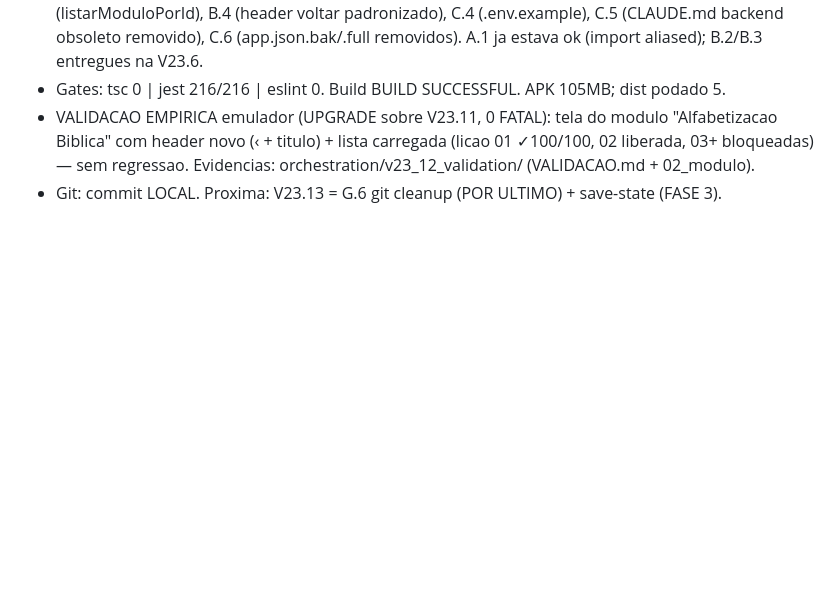
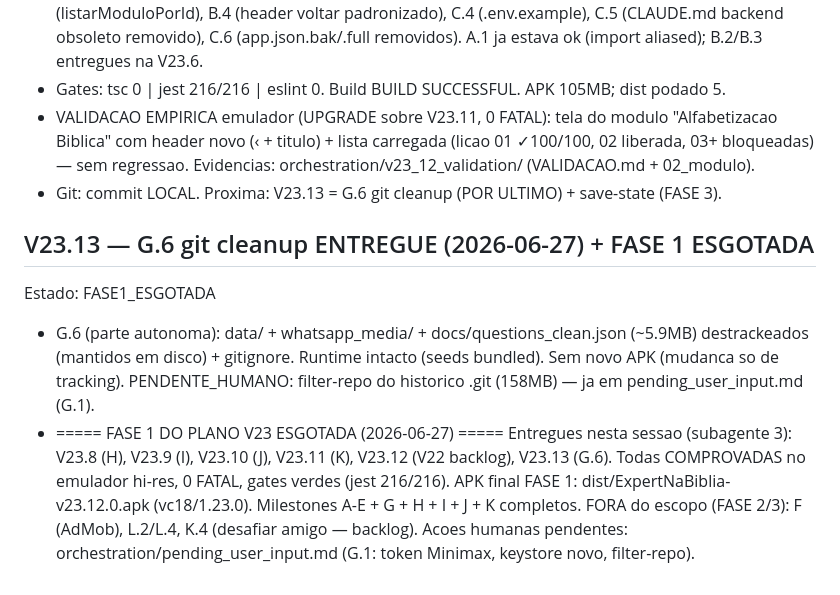
Before and after one commit to donizetiferr/expert-na-biblia, a Markdown page: orchestration/status.md, the part around the change. GitHub-like rendering; blank space fills up the shorter version.

Commit message:
docs: marca FASE 1 do plano V23 esgotada (H/I/J/K + V22 backlog + G.6)

```diff
--- a/orchestration/status.md
+++ b/orchestration/status.md
@@ -309,3 +309,15 @@ Estado: V23.12_ENTREGUE_COMPROVADO
   header novo (‹ + titulo) + lista carregada (licao 01 ✓100/100, 02 liberada, 03+ bloqueadas) — sem
   regressao. Evidencias: orchestration/v23_12_validation/ (VALIDACAO.md + 02_modulo).
 - Git: commit LOCAL. Proxima: V23.13 = G.6 git cleanup (POR ULTIMO) + save-state (FASE 3).
+
+## V23.13 — G.6 git cleanup ENTREGUE (2026-06-27) + FASE 1 ESGOTADA
+Estado: FASE1_ESGOTADA
+- G.6 (parte autonoma): data/ + whatsapp_media/ + docs/questions_clean.json (~5.9MB) destrackeados
+  (mantidos em disco) + gitignore. Runtime intacto (seeds bundled). Sem novo APK (mudanca so de tracking).
+  PENDENTE_HUMANO: filter-repo do historico .git (158MB) — ja em pending_user_input.md (G.1).
+- ===== FASE 1 DO PLANO V23 ESGOTADA (2026-06-27) =====
+  Entregues nesta sessao (subagente 3): V23.8 (H), V23.9 (I), V23.10 (J), V23.11 (K), V23.12 (V22 backlog),
+  V23.13 (G.6). Todas COMPROVADAS no emulador hi-res, 0 FATAL, gates verdes (jest 216/216).
+  APK final FASE 1: dist/ExpertNaBiblia-v23.12.0.apk (vc18/1.23.0). Milestones A-E + G + H + I + J + K
+  completos. FORA do escopo (FASE 2/3): F (AdMob), L.2/L.4, K.4 (desafiar amigo — backlog).
+  Acoes humanas pendentes: orchestration/pending_user_input.md (G.1: token Minimax, keystore novo, filter-repo).
```
Also changed, not shown: evolution_plan.md (+2 -3 lines).
